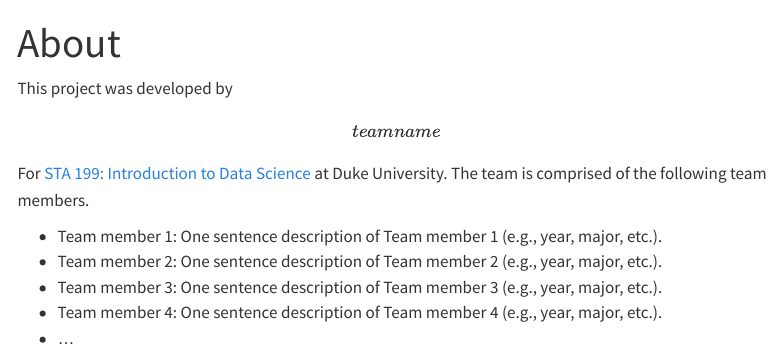
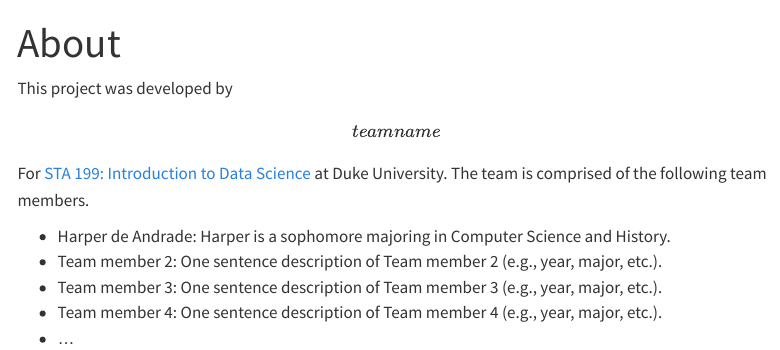
Before and after one commit to sta199-s23-2/project-THAN, a Quarto document (about.qmd): the page in a window 1100 px wide, from its top. Rendered offline with R 4.5, knitr and Pandoc in place of Quarto, with nearby package versions; menus at the side of the page are left out.

Commit message:
final poposal

```diff
--- a/about.qmd
+++ b/about.qmd
@@ -6,7 +6,7 @@ editor: visual
 
 This project was developed by **\[team name\]** For [STA 199: Introduction to Data Science](https://sta199-s23-2.github.io/) at Duke University. The team is comprised of the following team members.
 
--   Team member 1: One sentence description of Team member 1 (e.g., year, major, etc.).
+-   Harper de Andrade: Harper is a sophomore majoring in Computer Science and History.
 -   Team member 2: One sentence description of Team member 2 (e.g., year, major, etc.).
 -   Team member 3: One sentence description of Team member 3 (e.g., year, major, etc.).
 -   Team member 4: One sentence description of Team member 4 (e.g., year, major, etc.).
```
Also changed, not shown: proposal.qmd (+1 -3 lines), docs/search.json, 1 other file.
